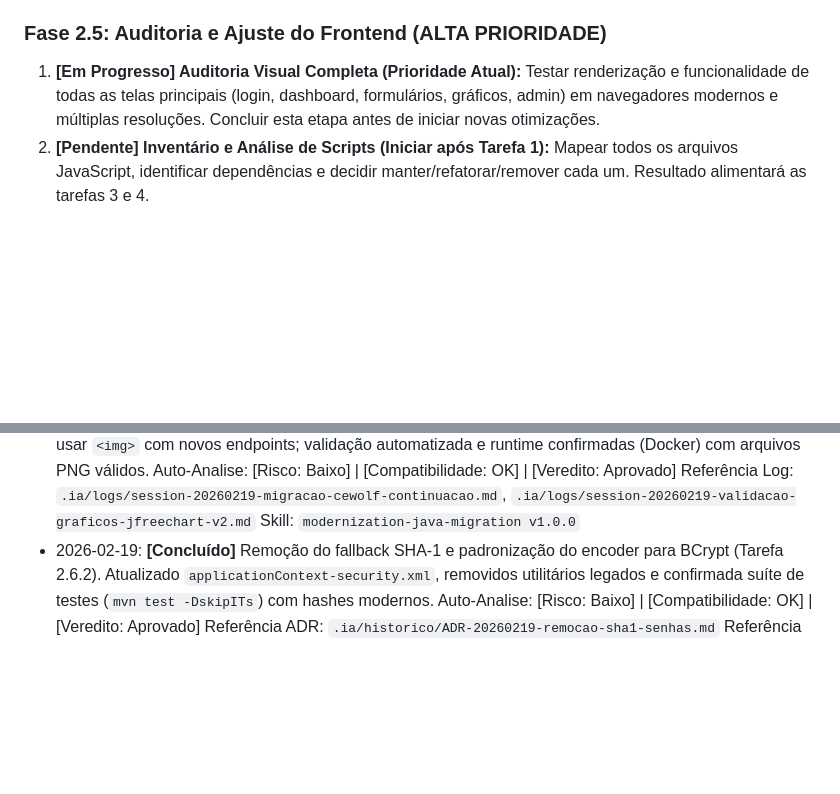
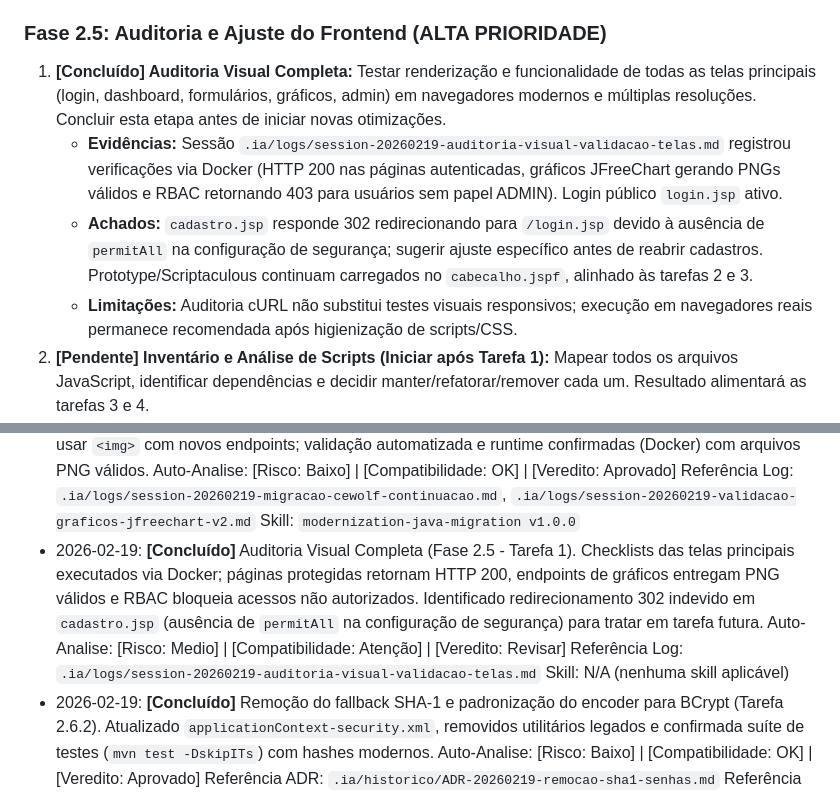
Before and after one commit to malvesro/novobolao, a Markdown page: passo-a-passo.md, 2 parts joined by grey strips. GitHub-like rendering; blank space fills up the shorter version.

```diff
--- a/passo-a-passo.md
+++ b/passo-a-passo.md
@@ -91,7 +91,10 @@ Premissas de compatibilidade (críticas):
 
 ### Fase 2.5: Auditoria e Ajuste do Frontend (ALTA PRIORIDADE)
 
-1.  **[Em Progresso] Auditoria Visual Completa (Prioridade Atual):** Testar renderização e funcionalidade de todas as telas principais (login, dashboard, formulários, gráficos, admin) em navegadores modernos e múltiplas resoluções. Concluir esta etapa antes de iniciar novas otimizações.
+1.  **[Concluído] Auditoria Visual Completa:** Testar renderização e funcionalidade de todas as telas principais (login, dashboard, formulários, gráficos, admin) em navegadores modernos e múltiplas resoluções. Concluir esta etapa antes de iniciar novas otimizações.
+    *   **Evidências:** Sessão `.ia/logs/session-20260219-auditoria-visual-validacao-telas.md` registrou verificações via Docker (HTTP 200 nas páginas autenticadas, gráficos JFreeChart gerando PNGs válidos e RBAC retornando 403 para usuários sem papel ADMIN). Login público `login.jsp` ativo.
+    *   **Achados:** `cadastro.jsp` responde 302 redirecionando para `/login.jsp` devido à ausência de `permitAll` na configuração de segurança; sugerir ajuste específico antes de reabrir cadastros. Prototype/Scriptaculous continuam carregados no `cabecalho.jspf`, alinhado às tarefas 2 e 3.
+    *   **Limitações:** Auditoria cURL não substitui testes visuais responsivos; execução em navegadores reais permanece recomendada após higienização de scripts/CSS.
 2.  **[Pendente] Inventário e Análise de Scripts (Iniciar após Tarefa 1):** Mapear todos os arquivos JavaScript, identificar dependências e decidir manter/refatorar/remover cada um. Resultado alimentará as tarefas 3 e 4.
 3.  **[Pendente] Remoção de Prototype e Scriptaculous (Sequência após Tarefa 2):** Eliminar bibliotecas legadas (Prototype.js, Scriptaculous.js) do projeto, migrando funcionalidades restantes para jQuery 4.0.0.
 4.  **[Pendente] Auditoria e Refatoração CSS (Sequência após Tarefa 3):** Revisar `estilo.css`, remover hacks legados (IE6/7), reorganizar por componentes e implementar responsividade básica com media queries.
@@ -214,6 +217,10 @@ Referência Diretrizes: `.ia/diretrizes/seguranca.md`
     Auto-Analise: [Risco: Baixo] | [Compatibilidade: OK] | [Veredito: Aprovado]
     Referência Log: `.ia/logs/session-20260219-migracao-cewolf-continuacao.md`, `.ia/logs/session-20260219-validacao-graficos-jfreechart-v2.md`
     Skill: `modernization-java-migration v1.0.0`
+*   2026-02-19: **[Concluído]** Auditoria Visual Completa (Fase 2.5 - Tarefa 1). Checklists das telas principais executados via Docker; páginas protegidas retornam HTTP 200, endpoints de gráficos entregam PNG válidos e RBAC bloqueia acessos não autorizados. Identificado redirecionamento 302 indevido em `cadastro.jsp` (ausência de `permitAll` na configuração de segurança) para tratar em tarefa futura.
+    Auto-Analise: [Risco: Medio] | [Compatibilidade: Atenção] | [Veredito: Revisar]
+    Referência Log: `.ia/logs/session-20260219-auditoria-visual-validacao-telas.md`
+    Skill: N/A (nenhuma skill aplicável)
 *   2026-02-19: **[Concluído]** Remoção do fallback SHA-1 e padronização do encoder para BCrypt (Tarefa 2.6.2). Atualizado `applicationContext-security.xml`, removidos utilitários legados e confirmada suíte de testes (`mvn test -DskipITs`) com hashes modernos.
     Auto-Analise: [Risco: Baixo] | [Compatibilidade: OK] | [Veredito: Aprovado]
     Referência ADR: `.ia/historico/ADR-20260219-remocao-sha1-senhas.md`
```
Also changed, not shown: .ia/logs/auditoria-visual-fase-2.5-tarefa-1.md (+32 -31 lines), .ia/logs/session-20260219-auditoria-visual-validacao-telas.md (added, +81 -0 lines).
